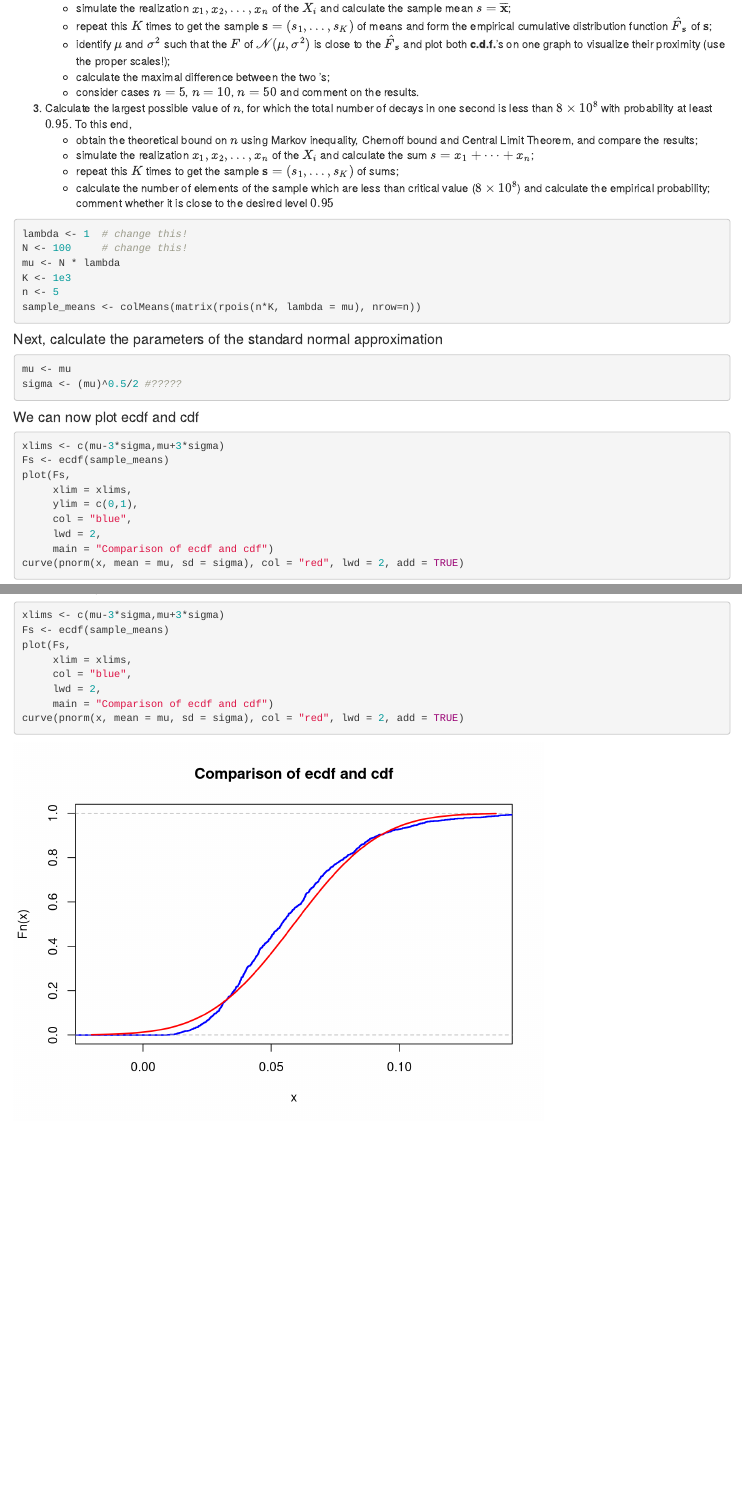
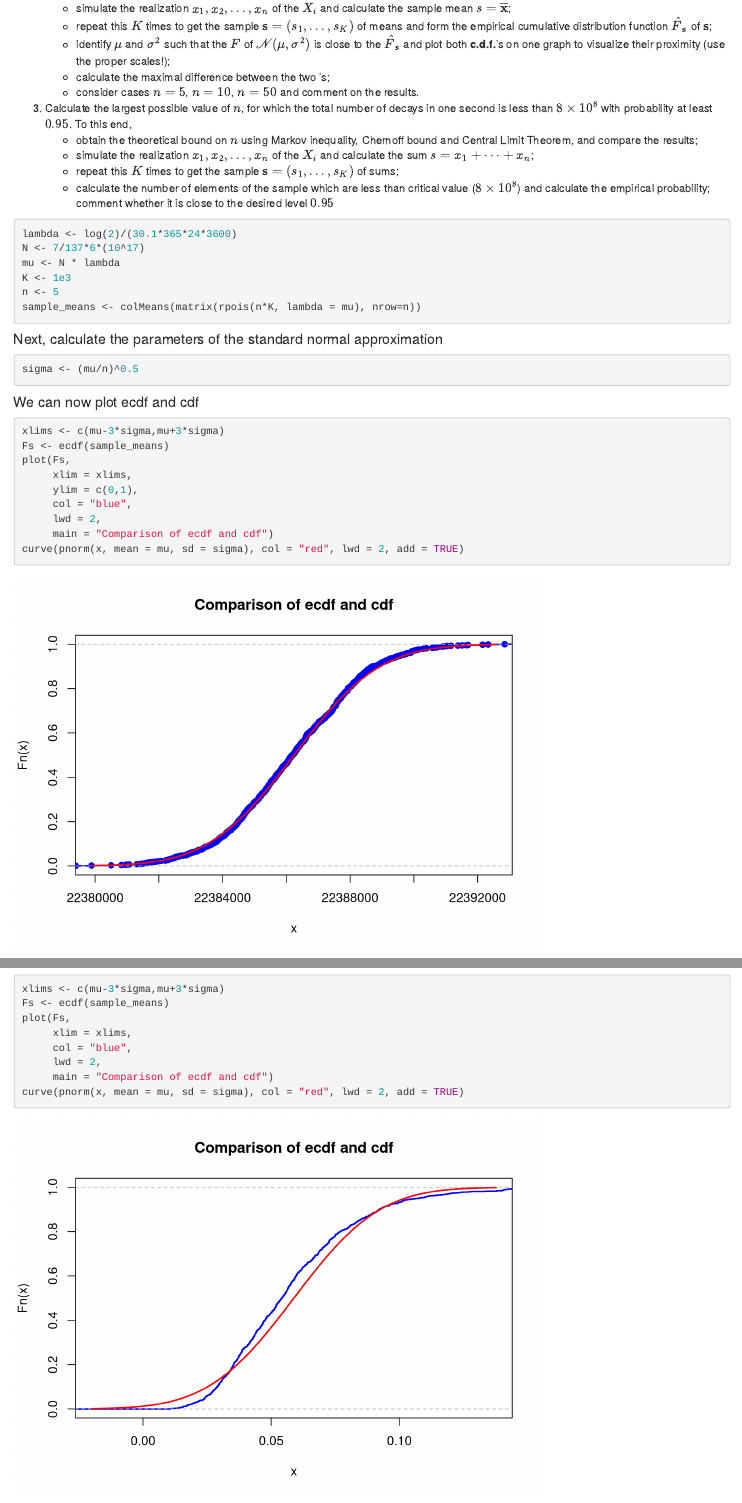
Before and after one commit to andylvua/CLT_Lab, an R Markdown document (Lab2-2022-Andrii-Arsenii-Vasyl.Rmd): the page in a window 1100 px wide, from 3760 px down, and a second part further down, joined at a grey line. Rendered offline with R 4.5, knitr and Pandoc, with nearby package versions.

Commit message:
Update Lab2-2022-Andrii-Arsenii-Vasyl.Rmd

````diff
--- a/Lab2-2022-Andrii-Arsenii-Vasyl.Rmd
+++ b/Lab2-2022-Andrii-Arsenii-Vasyl.Rmd
@@ -160,8 +160,8 @@
     -   calculate the number of elements of the sample which are less than critical value ($8 \times 10^8$) and calculate the empirical probability; comment whether it is close to the desired level $0.95$
 
 ```{r}
-lambda <- 1  # change this!
-N <- 100     # change this!
+lambda <- log(2)/(30.1*365*24*3600)
+N <- 7/137*6*(10^17)
 mu <- N * lambda
 K <- 1e3
 n <- 5
@@ -171,8 +171,7 @@
 #### Next, calculate the parameters of the standard normal approximation
 
 ```{r}
-mu <- mu
-sigma <- (mu)^0.5/2 #?????
+sigma <- (mu/n)^0.5
 ```
 
 #### We can now plot ecdf and cdf
````
